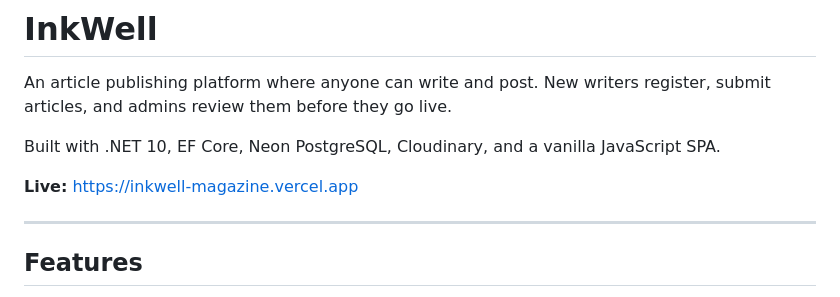
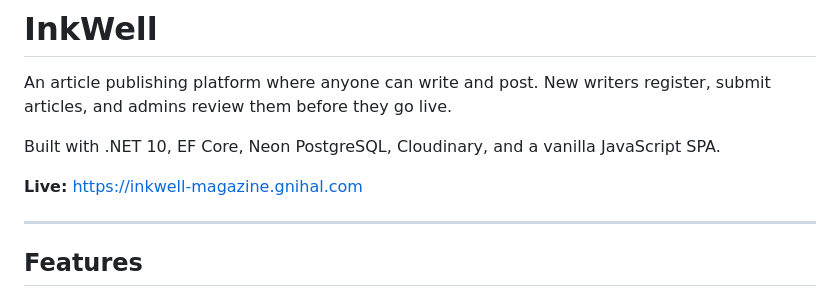
Before and after one commit to nihal705/inkwell, a Markdown page: README.md, the part around the change. Rendered like a GitHub page.

Commit message:
update inkwell url

```diff
--- a/README.md
+++ b/README.md
@@ -4,7 +4,7 @@ An article publishing platform where anyone can write and post. New writers regi
 
 Built with .NET 10, EF Core, Neon PostgreSQL, Cloudinary, and a vanilla JavaScript SPA.
 
-**Live:** [https://inkwell-magazine.vercel.app](https://inkwell-magazine.vercel.app)
+**Live:** [https://inkwell-magazine.gnihal.com](https://inkwell-magazine.gnihal.com)
 
 ---
 
```
